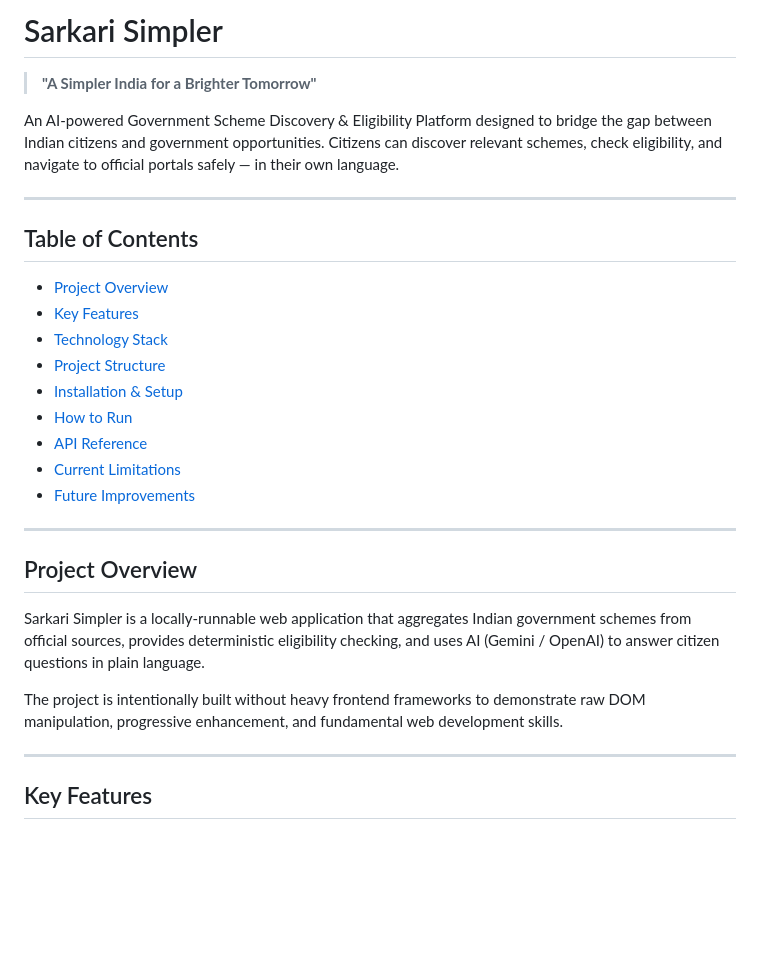
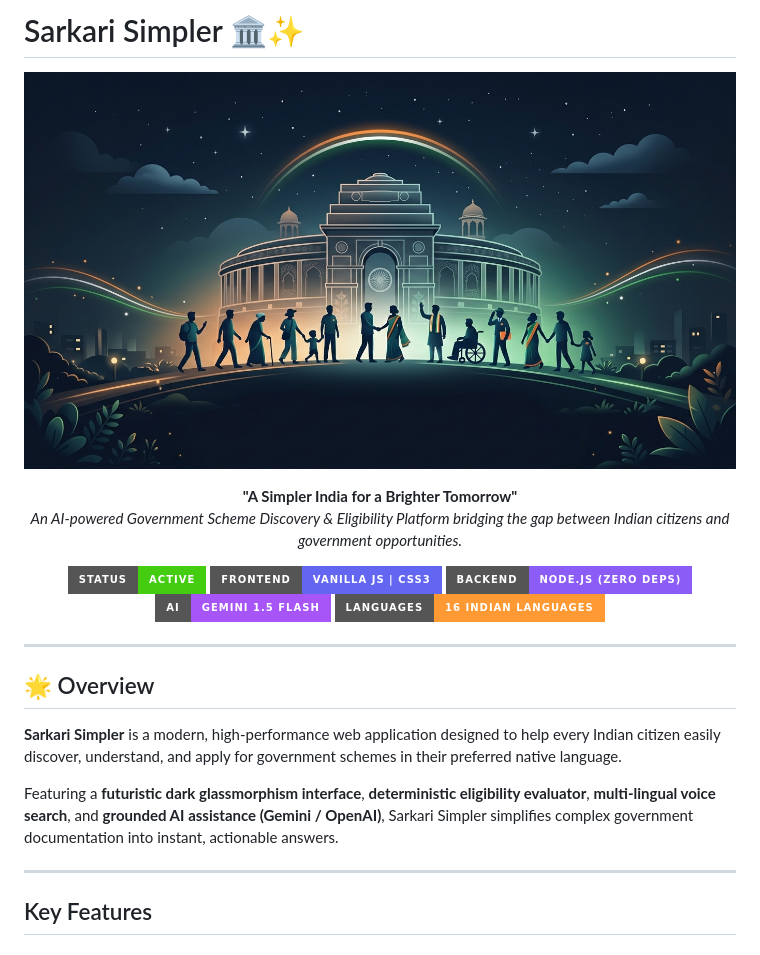
Before and after one commit to khurana13/Sarkari-Simpler, a Markdown page: README.md, the part around the change. Rendered like a GitHub page; badges without logos; blank space fills up the shorter version.

Commit message:
Docs: Enhance README.md with badges, banner, and features overview

```diff
--- a/README.md
+++ b/README.md
@@ -1,30 +1,29 @@
-# Sarkari Simpler
+# Sarkari Simpler 🏛️✨
 
-> **"A Simpler India for a Brighter Tomorrow"**
+<p align="center">
+  <img src="frontend/assets/hero-gov-friendly.jpg" alt="Sarkari Simpler Banner" width="100%" style="border-radius: 12px;" />
+</p>
 
-An AI-powered Government Scheme Discovery & Eligibility Platform designed to bridge the gap between Indian citizens and government opportunities. Citizens can discover relevant schemes, check eligibility, and navigate to official portals safely — in their own language.
+<p align="center">
+  <strong>"A Simpler India for a Brighter Tomorrow"</strong><br>
+  <em>An AI-powered Government Scheme Discovery & Eligibility Platform bridging the gap between Indian citizens and government opportunities.</em>
+</p>
+
+<p align="center">
+  <img src="https://img.shields.io/badge/Status-Active-brightgreen?style=for-the-badge" alt="Status" />
+  <img src="https://img.shields.io/badge/Frontend-Vanilla_JS_%7C_CSS3-6366F1?style=for-the-badge" alt="Frontend" />
+  <img src="https://img.shields.io/badge/Backend-Node.js_(Zero_Deps)-8B5CF6?style=for-the-badge" alt="Backend" />
+  <img src="https://img.shields.io/badge/AI-Gemini_1.5_Flash-A855F7?style=for-the-badge" alt="AI" />
+  <img src="https://img.shields.io/badge/Languages-16_Indian_Languages-FF9933?style=for-the-badge" alt="Languages" />
+</p>
 
 ---
 
-## Table of Contents
+## 🌟 Overview
 
-- [Project Overview](#project-overview)
-- [Key Features](#key-features)
-- [Technology Stack](#technology-stack)
-- [Project Structure](#project-structure)
-- [Installation & Setup](#installation--setup)
-- [How to Run](#how-to-run)
-- [API Reference](#api-reference)
-- [Current Limitations](#current-limitations)
-- [Future Improvements](#future-improvements)
+**Sarkari Simpler** is a modern, high-performance web application designed to help every Indian citizen easily discover, understand, and apply for government schemes in their preferred native language.
 
----
-
-## Project Overview
-
-Sarkari Simpler is a locally-runnable web application that aggregates Indian government schemes from official sources, provides deterministic eligibility checking, and uses AI (Gemini / OpenAI) to answer citizen questions in plain language.
-
-The project is intentionally built without heavy frontend frameworks to demonstrate raw DOM manipulation, progressive enhancement, and fundamental web development skills.
+Featuring a **futuristic dark glassmorphism interface**, **deterministic eligibility evaluator**, **multi-lingual voice search**, and **grounded AI assistance (Gemini / OpenAI)**, Sarkari Simpler simplifies complex government documentation into instant, actionable answers.
 
 ---
 
```
